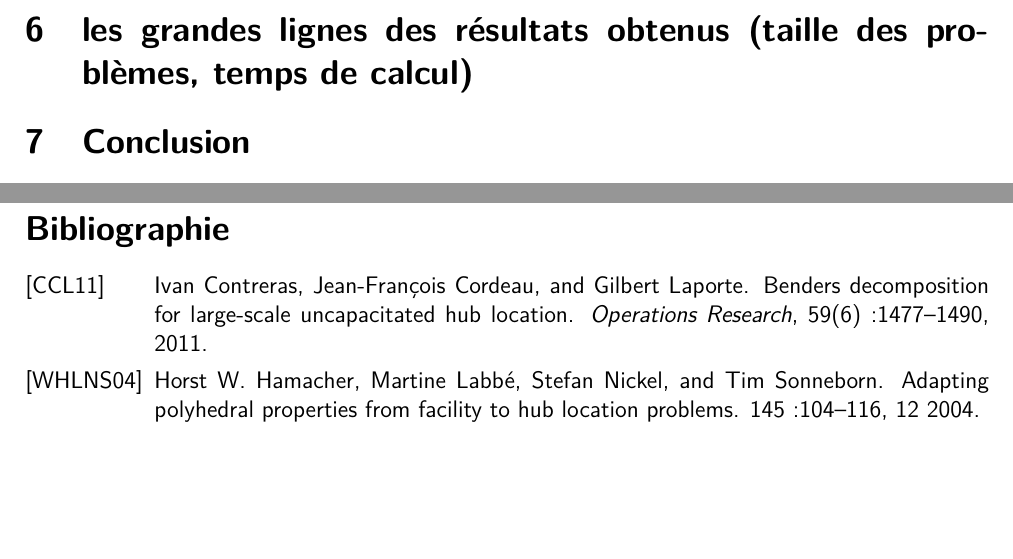
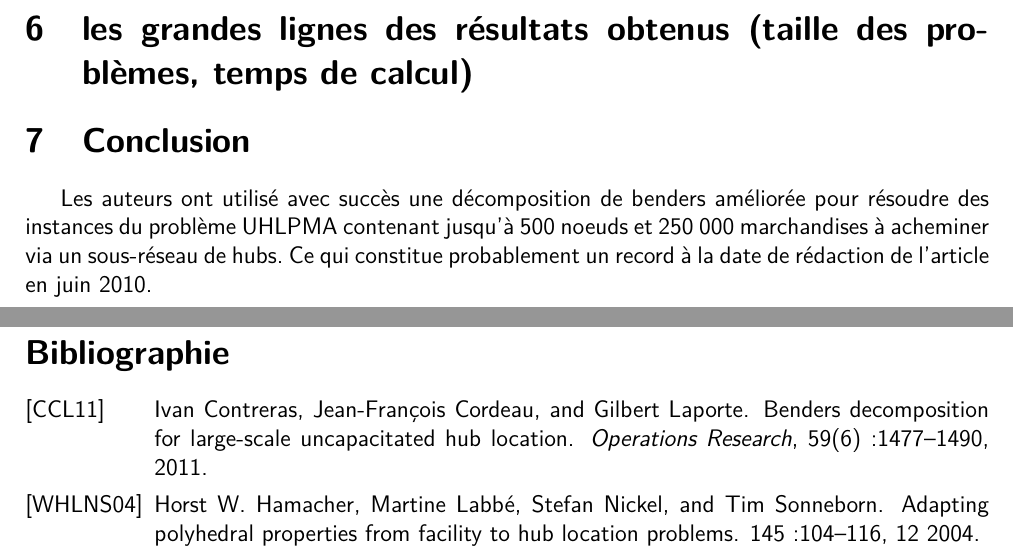
Before and after one commit to kad15/OCA, a LaTeX document (rapport/rapport.tex, which reads rapport/conclusion.tex): two parts of pages 6 and 7 of 8 before the commit and two parts of pages 7 and 8 of 9 after it, joined at a grey line, cut so that both start at the same text, the shorter picture padded with empty space. Compiled offline with pdfLaTeX.

Commit message:
ajout conclusion

```diff
--- a/rapport/conclusion.tex
+++ b/rapport/conclusion.tex
@@ -1,2 +1,4 @@
 \section{Conclusion}
 %\addcontentsline{toc}{section}{Conclusion}
+
+Les auteurs ont utilisé avec succès une décomposition de benders améliorée pour résoudre des instances du problème UHLPMA contenant jusqu'à 500 noeuds et 250 000 marchandises à acheminer via un sous-réseau de hubs. Ce qui constitue probablement un record à la date de rédaction de l'article en juin 2010.
```
Also changed, not shown: rapport/rapport.pdf, 4 other files.
